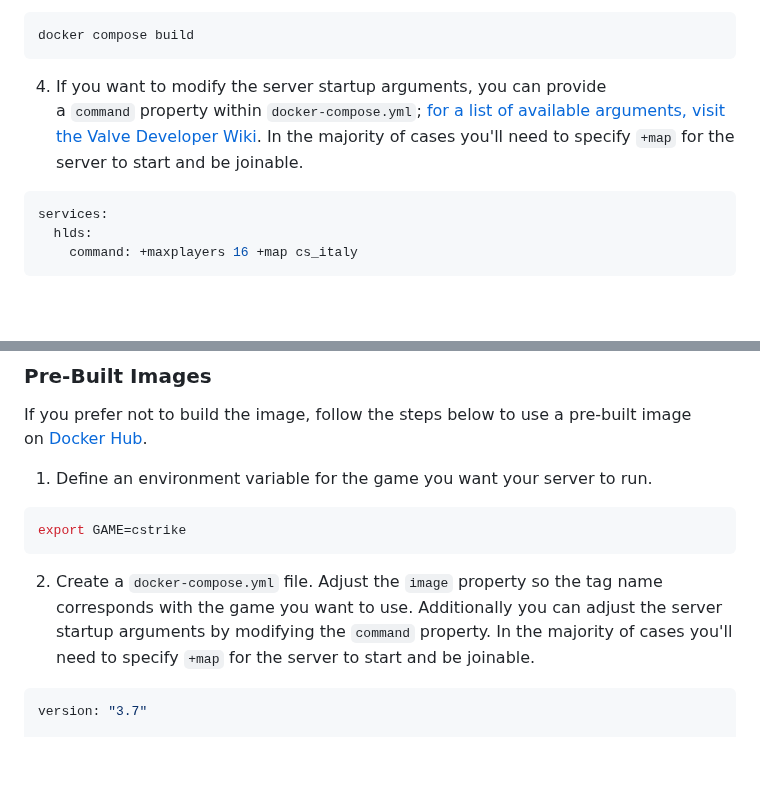
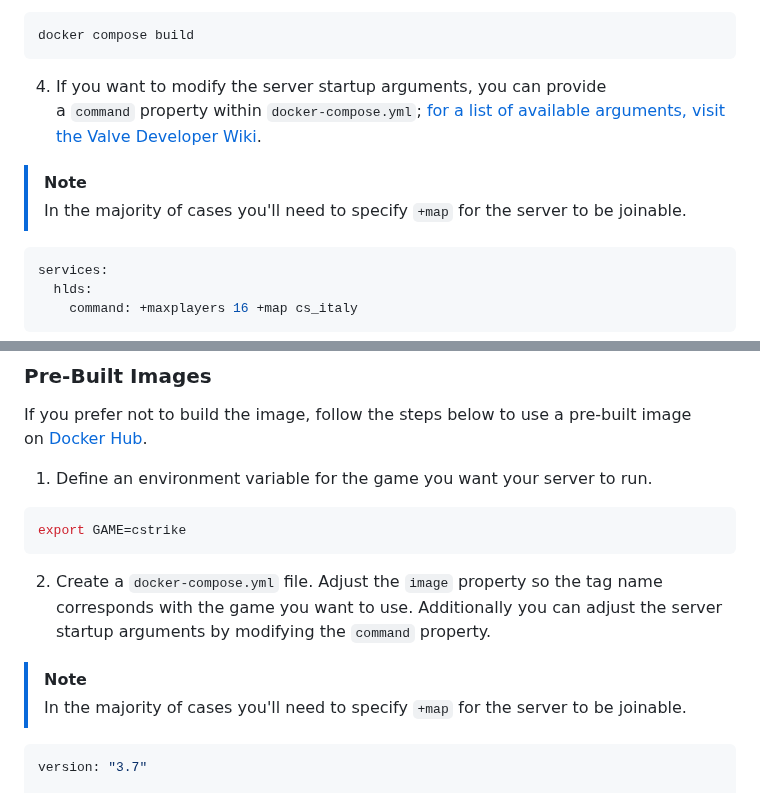
Before and after one commit to JamesIves/hlds-docker, a Markdown page: README.md, 2 parts joined by grey strips. Rendered like a GitHub page; blank space fills up the shorter version.

Commit message:
docs: add info on +map

````diff
--- a/README.md
+++ b/README.md
@@ -40,7 +40,10 @@ Before continuing to the next steps, verify that the environment variable is set
 docker compose build
 ```
 
-4. If you want to modify the server startup arguments, you can provide a `command` property within `docker-compose.yml`; [for a list of available arguments, visit the Valve Developer Wiki](https://developer.valvesoftware.com/wiki/Half-Life_Dedicated_Server). In the majority of cases you'll need to specify `+map` for the server to start and be joinable.
+4. If you want to modify the server startup arguments, you can provide a `command` property within `docker-compose.yml`; [for a list of available arguments, visit the Valve Developer Wiki](https://developer.valvesoftware.com/wiki/Half-Life_Dedicated_Server).
+
+> [!NOTE]
+> In the majority of cases you'll need to specify `+map` for the server to be joinable.
 
 ```yml
 services:
@@ -66,7 +69,10 @@ If you prefer not to build the image, follow the steps below to use a pre-built
 export GAME=cstrike
 ```
 
-2. Create a `docker-compose.yml` file. Adjust the `image` property so the tag name corresponds with the game you want to use. Additionally you can adjust the server startup arguments by modifying the `command` property. In the majority of cases you'll need to specify `+map` for the server to start and be joinable.
+2. Create a `docker-compose.yml` file. Adjust the `image` property so the tag name corresponds with the game you want to use. Additionally you can adjust the server startup arguments by modifying the `command` property.
+
+> [!NOTE]
+> In the majority of cases you'll need to specify `+map` for the server to be joinable.
 
 ```yml
 version: "3.7"
````
